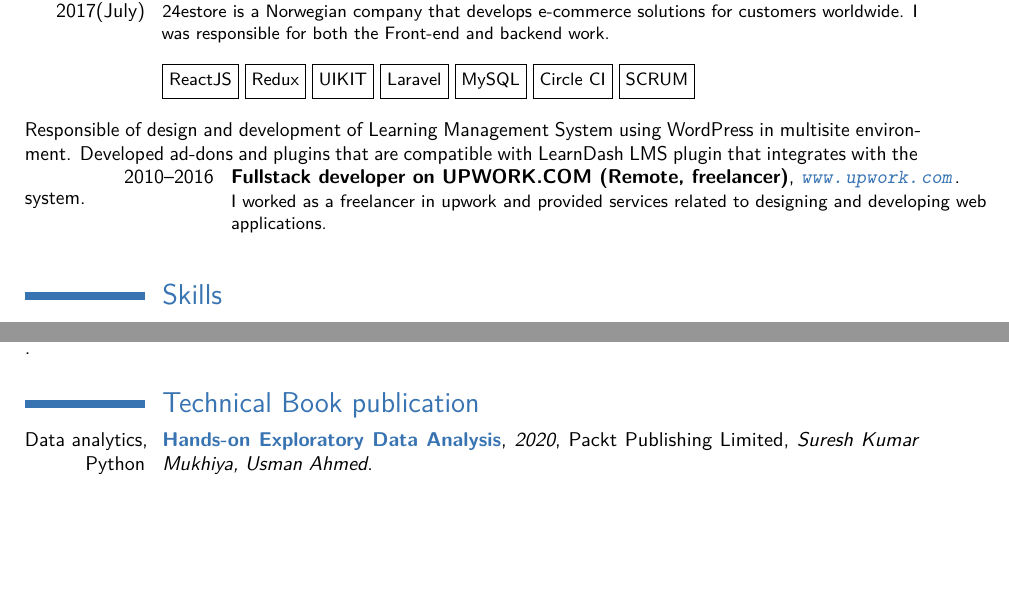
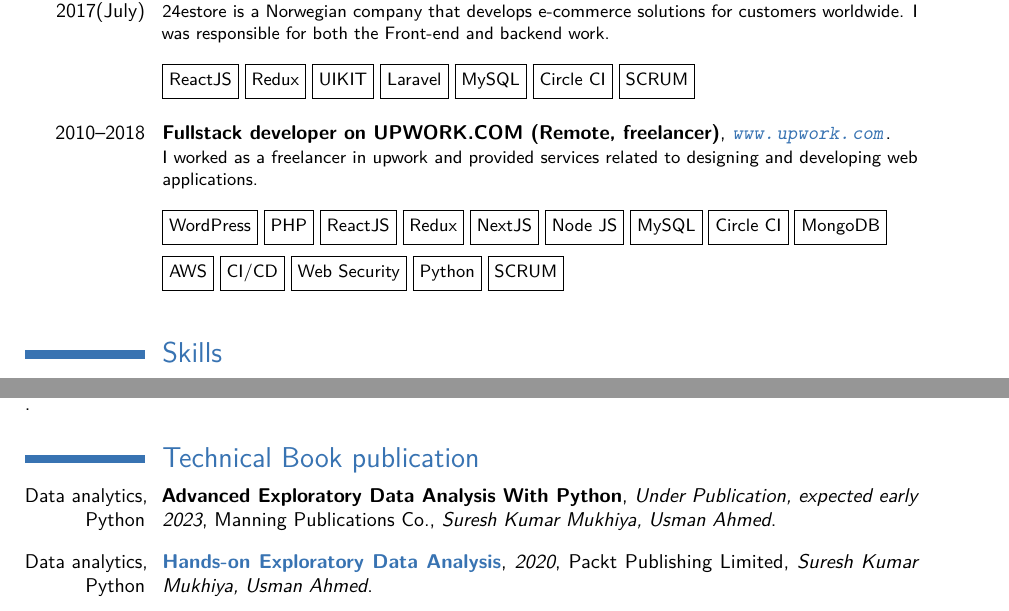
Before and after one commit to sureshHARDIYA/Curriculum-Vitae, a LaTeX CV (main.tex): two parts of pages 2 and 3 of 4, joined at a grey line, cut so that both start at the same text, the shorter picture padded with empty space. Compiled offline with pdfLaTeX.

Commit message:
Updates from Overleaf

```diff
--- a/main.tex
+++ b/main.tex
@@ -17,7 +17,7 @@
 \title{Curriculum Vitae}
 % \phone{(000) 111 1112}
 % \fax{(000) 111 1113}
-\address{Mannsverk 61, H402}{Bergen 5094, Norway}
+\address{Tj{\o}rnhaugen, 158}{Bergen 5154, Norway}
 \mobile{(+47) 94430044}
 \email{itsmeskm99@gmail.com}
 \homepage{https://www.skmukhiya.com.np/}{www.skmukhiya.com.np} % The first argument is the url for the clickable link, the second argument is the url displayed in the template - this allows special characters to be displayed such as the tilde in this example
@@ -68,7 +68,7 @@
 
 %------------------------------------------------
 %\cventry{2015--2016}{Fullstack Developer, nowHow AS, Norway}{}{}{}{
-Responsible of design and development of Learning Management System using WordPress in multisite environment. Developed ad-dons and plugins that are compatible with LearnDash LMS plugin that integrates with the system.
+%Responsible of design and development of Learning Management System using WordPress in multisite environment. Developed ad-dons and plugins that are compatible with LearnDash LMS plugin that integrates with the system.
 %}\vspace{0.3cm}
 %------------------------------------------------
 %\cventry{2013--2014}{Lead WordPress Developer, codeBox, (Remote)}{\url{https://www.pushpress.com/}}{}{}{I was responsible for the development of websites using their WordPress theme framework referred to as \textit{PushPress}. \\\\
@@ -76,7 +76,9 @@ Responsible of design and development of Learning Management System using WordPr
 % \textit{Gulp, git, node etc} were some of the popular tools practiced on this theme.
 %}\vspace{0.3cm}
 %------------------------------------------------
-\cventry{2010--2016}{Fullstack developer on UPWORK.COM (Remote, freelancer)}{\url{www.upwork.com}}{}{}{I worked as a freelancer in upwork and provided services related to designing and developing web applications.
+\cventry{2010--2018}{Fullstack developer on UPWORK.COM (Remote, freelancer)}{\url{www.upwork.com}}{}{}{I worked as a freelancer in upwork and provided services related to designing and developing web applications.  \\\\
+\fbox{\strut WordPress} \fbox{\strut PHP} \fbox{\strut ReactJS} \fbox{\strut Redux}
+\fbox{\strut NextJS} \fbox{\strut Node JS} \fbox{\strut MySQL} \fbox{\strut Circle CI} \fbox{\strut MongoDB} \\\\ \fbox{\strut AWS} \fbox{\strut CI/CD} \fbox{\strut Web Security} \fbox{\strut Python} \fbox{\strut SCRUM}
 %\begin{itemize}
 %\item Project management and consulting
 %\item Website designing, development and maintenance
@@ -196,6 +198,8 @@ by \textbf{University of Colorado} on Coursera. Certificate earned on June 28, 2
 %	Technical Books
 %----------------------------------------------------------------------------------------
 \section{Technical Book publication}
+\cventry{Data analytics, Python}{Advanced Exploratory Data Analysis With Python}{Under Publication, expected early 2023}{Manning Publications Co.}{\textit{Suresh Kumar Mukhiya, Usman Ahmed}}{}\vspace{0.2cm}
+
 \cventry{Data analytics, Python}{\href{https://www.amazon.com/Hands-Exploratory-Data-Analysis-Python/dp/1789537258}{Hands-on Exploratory Data Analysis}}{2020}{Packt Publishing Limited}{\textit{Suresh Kumar Mukhiya, Usman Ahmed}}{}\vspace{0.2cm}
 
 \cventry{Big Data \& Machine Learning}{\href{https://www.amazon.com/Hands-Big-Data-Modeling-professionals-ebook/dp/B07FDLQVQZ/}{Hands-on Big Data Modeling}}{2018}{Packt Publishing Limited}{\textit{Co-authors: James Lee, Tao Wei, Suresh Kumar Mukhiya}}{}\vspace{0.2cm}
```
Also changed, not shown: Curriculum_Vitae.pdf.
